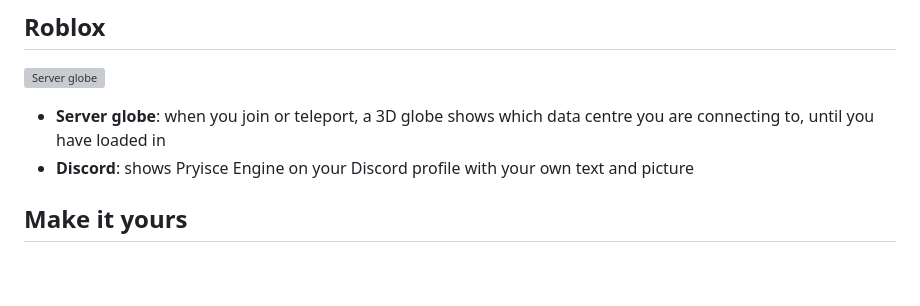
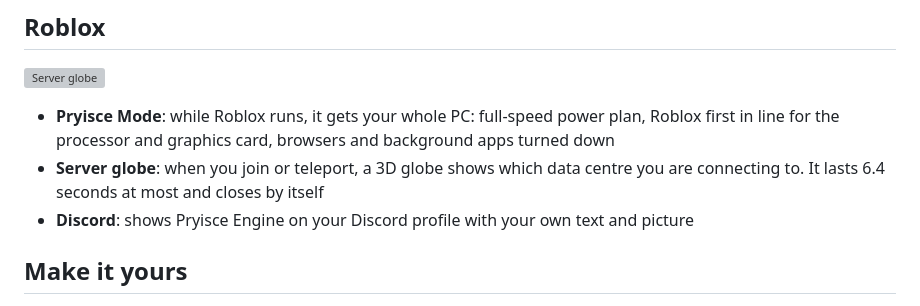
Before and after one commit to pryisce/pryisce-engine, a Markdown page: README.md, the part around one of its changes. Rendered like a GitHub page; blank space fills up the shorter version; grey boxes are pictures that could not be loaded.

```diff
--- a/README.md
+++ b/README.md
@@ -68,7 +69,8 @@ It measures your ping, fps and temperatures, shows where lag comes from, and has
 
 ![Server globe](docs/v3/globe.jpg)
 
-- **Server globe**: when you join or teleport, a 3D globe shows which data centre you are connecting to, until you have loaded in
+- **Pryisce Mode**: while Roblox runs, it gets your whole PC: full-speed power plan, Roblox first in line for the processor and graphics card, browsers and background apps turned down
+- **Server globe**: when you join or teleport, a 3D globe shows which data centre you are connecting to. It lasts 6.4 seconds at most and closes by itself
 - **Discord**: shows Pryisce Engine on your Discord profile with your own text and picture
 
 ## Make it yours
```
Also changed, not shown: other parts of README.md (+17 -5 lines), docs/v6/home-2026-11-15.png (added).
